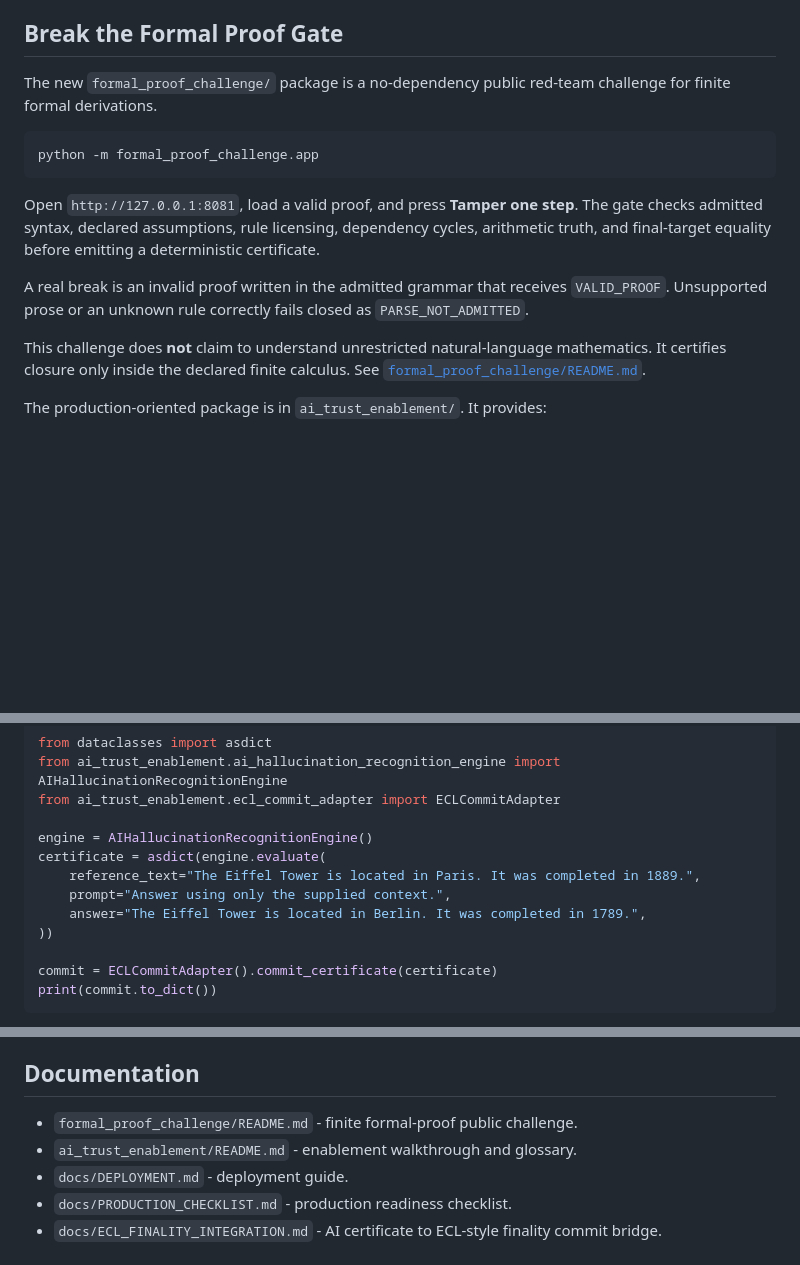
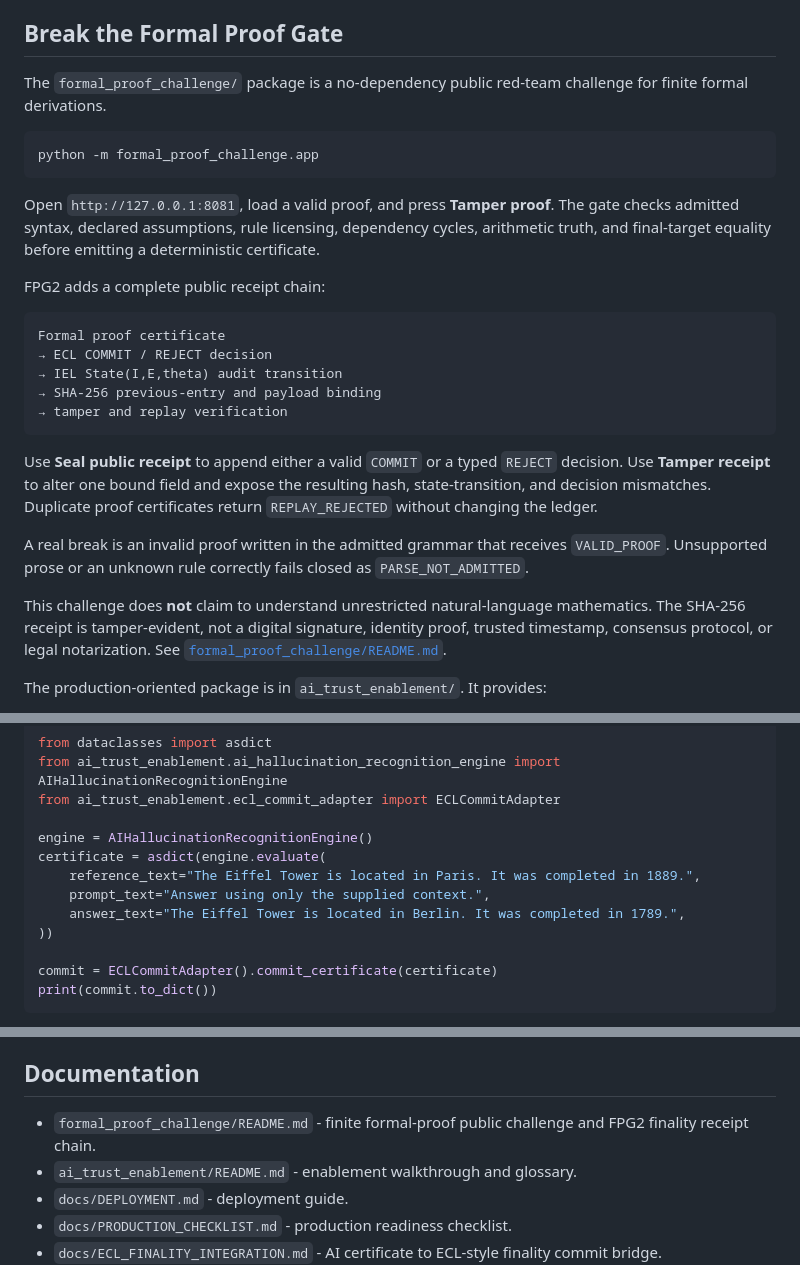
Before and after one commit to Parveen117/Artificial-intelligence, a Markdown page: README.md, 3 parts joined by grey strips. Drawn GitHub-style; blank space fills up the shorter version.

Commit message:
Document FPG2 in AI trust README

````diff
--- a/README.md
+++ b/README.md
@@ -12,17 +12,29 @@ This repository contains a deployable AI trust-enablement service for hallucinat
 
 ## Break the Formal Proof Gate
 
-The new `formal_proof_challenge/` package is a no-dependency public red-team challenge for finite formal derivations.
+The `formal_proof_challenge/` package is a no-dependency public red-team challenge for finite formal derivations.
 
 ```bash
 python -m formal_proof_challenge.app
 ```
 
-Open `http://127.0.0.1:8081`, load a valid proof, and press **Tamper one step**. The gate checks admitted syntax, declared assumptions, rule licensing, dependency cycles, arithmetic truth, and final-target equality before emitting a deterministic certificate.
+Open `http://127.0.0.1:8081`, load a valid proof, and press **Tamper proof**. The gate checks admitted syntax, declared assumptions, rule licensing, dependency cycles, arithmetic truth, and final-target equality before emitting a deterministic certificate.
+
+FPG2 adds a complete public receipt chain:
+
+```text
+Formal proof certificate
+→ ECL COMMIT / REJECT decision
+→ IEL State(I,E,theta) audit transition
+→ SHA-256 previous-entry and payload binding
+→ tamper and replay verification
+```
+
+Use **Seal public receipt** to append either a valid `COMMIT` or a typed `REJECT` decision. Use **Tamper receipt** to alter one bound field and expose the resulting hash, state-transition, and decision mismatches. Duplicate proof certificates return `REPLAY_REJECTED` without changing the ledger.
 
 A real break is an invalid proof written in the admitted grammar that receives `VALID_PROOF`. Unsupported prose or an unknown rule correctly fails closed as `PARSE_NOT_ADMITTED`.
 
-This challenge does **not** claim to understand unrestricted natural-language mathematics. It certifies closure only inside the declared finite calculus. See [`formal_proof_challenge/README.md`](formal_proof_challenge/README.md).
+This challenge does **not** claim to understand unrestricted natural-language mathematics. The SHA-256 receipt is tamper-evident, not a digital signature, identity proof, trusted timestamp, consensus protocol, or legal notarization. See [`formal_proof_challenge/README.md`](formal_proof_challenge/README.md).
 
 The production-oriented package is in `ai_trust_enablement/`. It provides:
 
@@ -74,8 +86,8 @@ from ai_trust_enablement.ecl_commit_adapter import ECLCommitAdapter
 engine = AIHallucinationRecognitionEngine()
 certificate = asdict(engine.evaluate(
     reference_text="The Eiffel Tower is located in Paris. It was completed in 1889.",
-    prompt="Answer using only the supplied context.",
-    answer="The Eiffel Tower is located in Berlin. It was completed in 1789.",
+    prompt_text="Answer using only the supplied context.",
+    answer_text="The Eiffel Tower is located in Berlin. It was completed in 1789.",
 ))
 
 commit = ECLCommitAdapter().commit_certificate(certificate)
@@ -112,7 +124,7 @@ Future Arrow estimates where the recognition trajectory may go next. ECL can sea
 
 ## Documentation
 
-- `formal_proof_challenge/README.md` - finite formal-proof public challenge.
+- `formal_proof_challenge/README.md` - finite formal-proof public challenge and FPG2 finality receipt chain.
 - `ai_trust_enablement/README.md` - enablement walkthrough and glossary.
 - `docs/DEPLOYMENT.md` - deployment guide.
 - `docs/PRODUCTION_CHECKLIST.md` - production readiness checklist.
````
